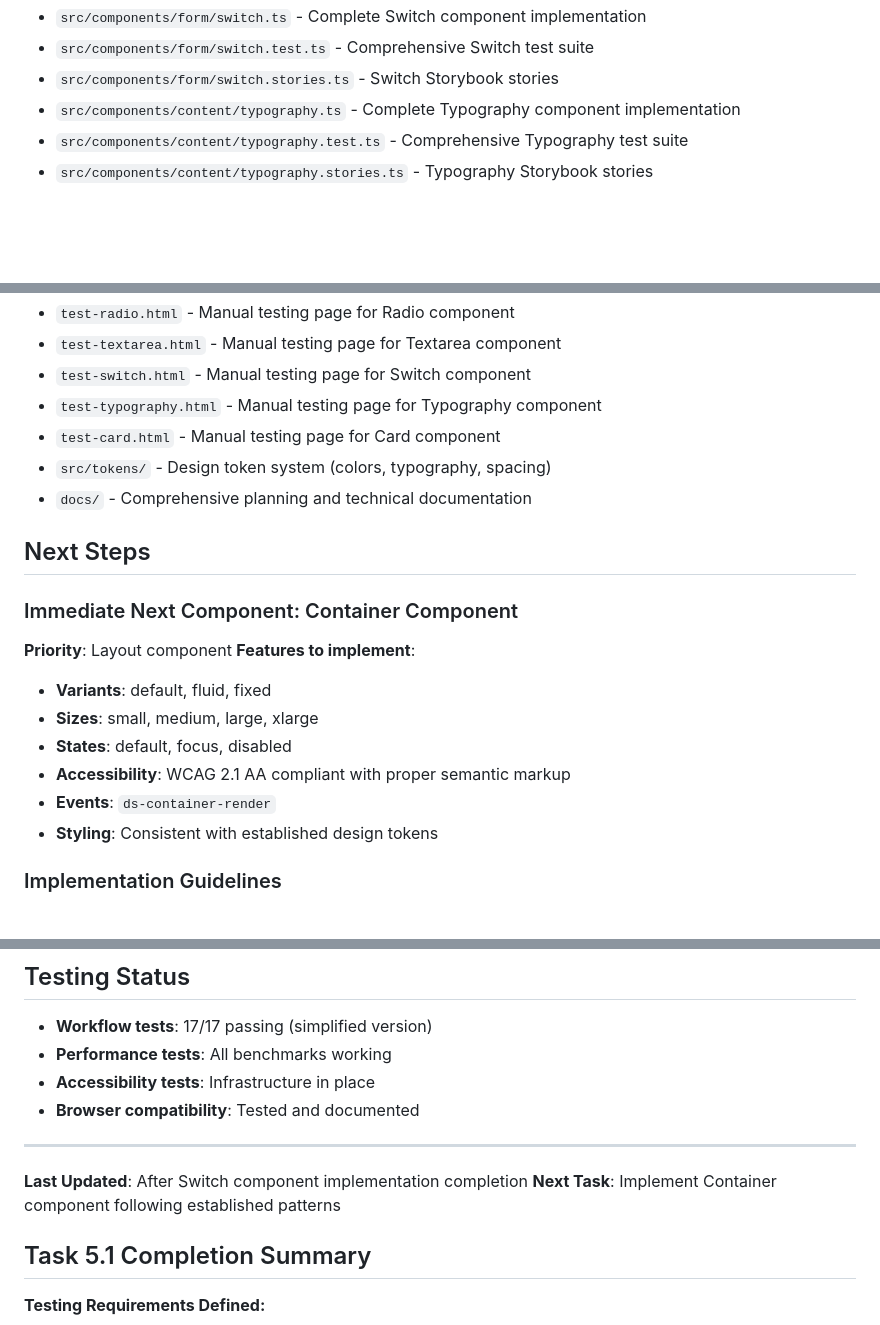
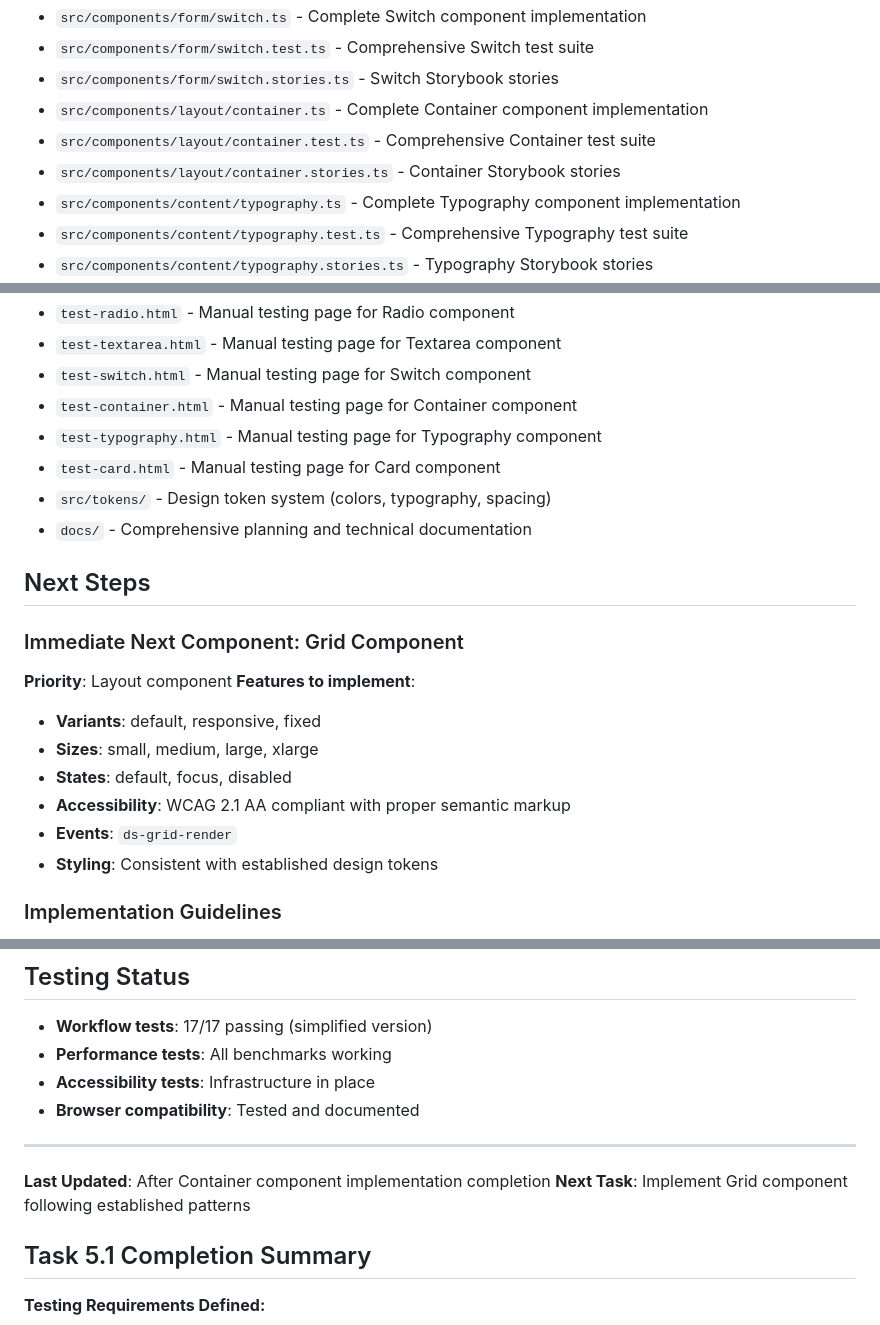
Before and after one commit to aaronsleeper/design-system, a Markdown page: working-context.md, 3 parts joined by grey strips. Drawn GitHub-style; blank space fills up the shorter version.

```diff
--- a/working-context.md
+++ b/working-context.md
@@ -344,6 +369,9 @@ The pre-commit hooks will automatically:
 - `src/components/form/switch.ts` - Complete Switch component implementation
 - `src/components/form/switch.test.ts` - Comprehensive Switch test suite
 - `src/components/form/switch.stories.ts` - Switch Storybook stories
+- `src/components/layout/container.ts` - Complete Container component implementation
+- `src/components/layout/container.test.ts` - Comprehensive Container test suite
+- `src/components/layout/container.stories.ts` - Container Storybook stories
 - `src/components/content/typography.ts` - Complete Typography component implementation
 - `src/components/content/typography.test.ts` - Comprehensive Typography test suite
 - `src/components/content/typography.stories.ts` - Typography Storybook stories
@@ -357,6 +385,7 @@ The pre-commit hooks will automatically:
 - `test-radio.html` - Manual testing page for Radio component
 - `test-textarea.html` - Manual testing page for Textarea component
 - `test-switch.html` - Manual testing page for Switch component
+- `test-container.html` - Manual testing page for Container component
 - `test-typography.html` - Manual testing page for Typography component
 - `test-card.html` - Manual testing page for Card component
 - `src/tokens/` - Design token system (colors, typography, spacing)
@@ -364,14 +393,14 @@ The pre-commit hooks will automatically:
 
 ## Next Steps
 
-### Immediate Next Component: Container Component
+### Immediate Next Component: Grid Component
 **Priority**: Layout component
 **Features to implement**:
-- **Variants**: default, fluid, fixed
+- **Variants**: default, responsive, fixed
 - **Sizes**: small, medium, large, xlarge
 - **States**: default, focus, disabled
 - **Accessibility**: WCAG 2.1 AA compliant with proper semantic markup
-- **Events**: `ds-container-render`
+- **Events**: `ds-grid-render`
 - **Styling**: Consistent with established design tokens
 
 ### Implementation Guidelines
@@ -423,8 +453,8 @@ The pre-commit hooks will automatically:
 
 ---
 
-**Last Updated**: After Switch component implementation completion
-**Next Task**: Implement Container component following established patterns
+**Last Updated**: After Container component implementation completion
+**Next Task**: Implement Grid component following established patterns
 
 ## Task 5.1 Completion Summary
 
```
Also changed, not shown: other parts of working-context.md (+31 -5 lines).
